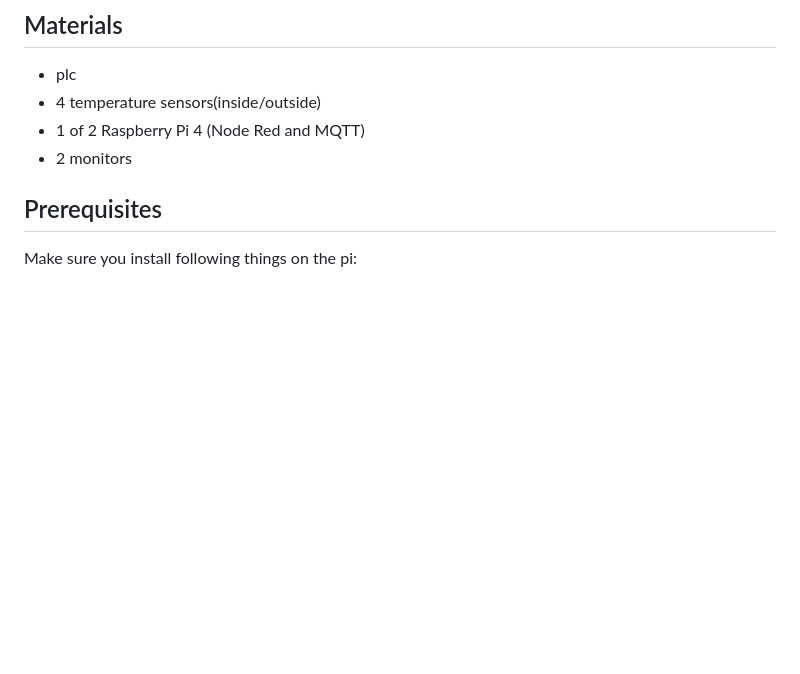
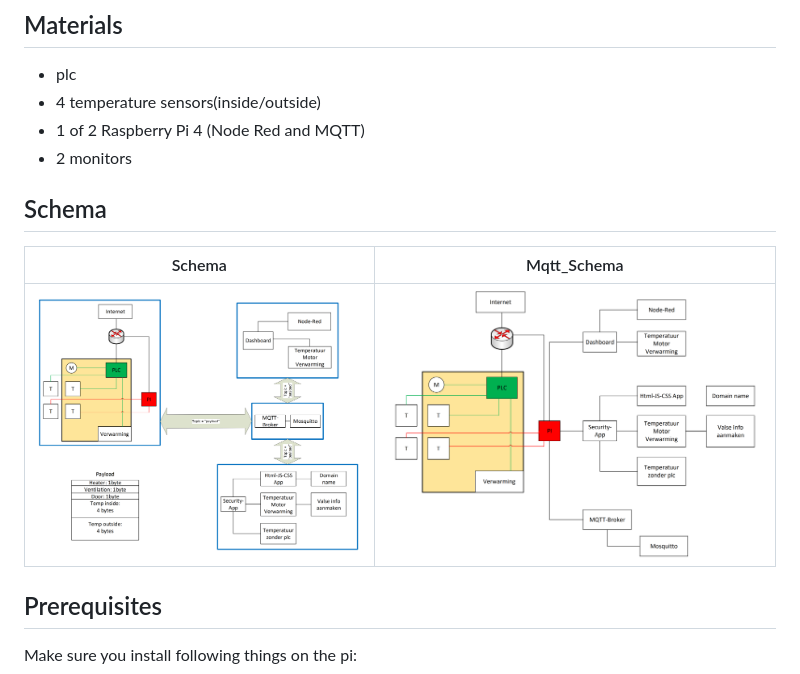
Before and after one commit to vives-projectweek-2022/SIN-Greenhouse, a Markdown page: README.md, the part around the change. Rendered like a GitHub page; pictures changed too: img/Mqtt_Schema.png (added), img/Schema.png (added); blank space fills up the shorter version.

```diff
--- a/README.md
+++ b/README.md
@@ -14,6 +14,15 @@
 - 4 temperature sensors(inside/outside)
 - 1 of 2 Raspberry Pi 4 (Node Red and MQTT)
 - 2 monitors
+
+## Schema
+
+|Schema|Mqtt_Schema|
+|---|---|
+|![Mqtt_Schema](img/Mqtt_Schema.png)|![Schema](img/Schema.png)|
+
+
+
 
 ## Prerequisites
 
```
